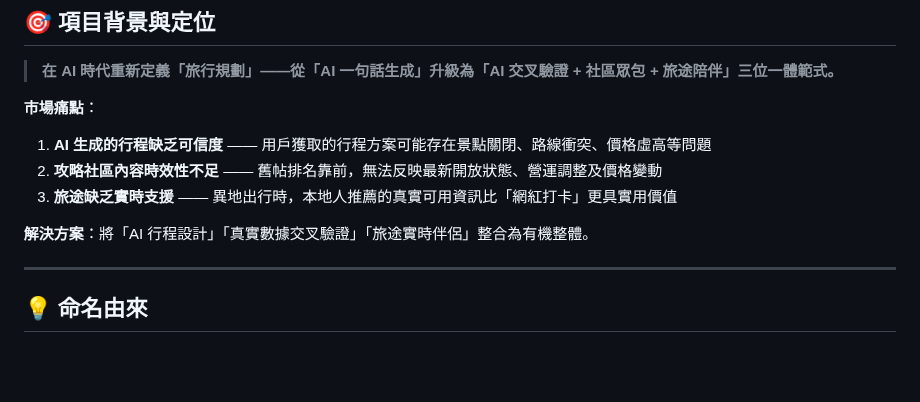
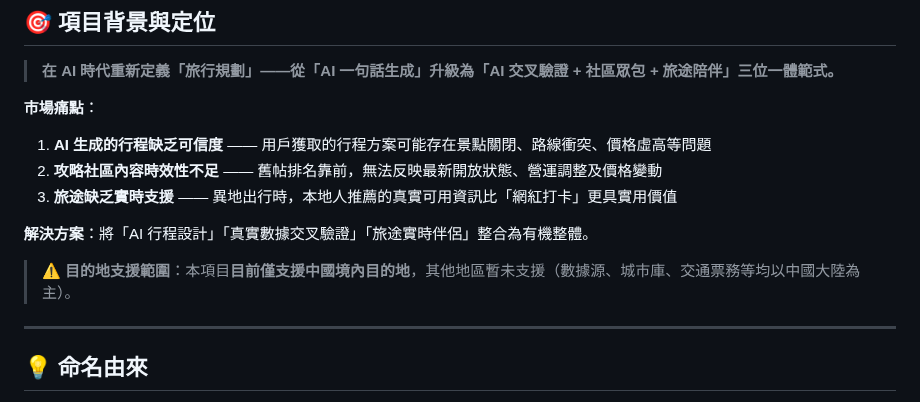
Before and after one commit to JimmyMi001/SUIT-TRAE, a Markdown page: README.zh-Hant.md, the part around the change. GitHub-like rendering; blank space fills up the shorter version.

```diff
--- a/README.zh-Hant.md
+++ b/README.zh-Hant.md
@@ -95,6 +95,8 @@
 3. **旅途缺乏實時支援** —— 異地出行時，本地人推薦的真實可用資訊比「網紅打卡」更具實用價值
 
 **解決方案**：將「AI 行程設計」「真實數據交叉驗證」「旅途實時伴侶」整合為有機整體。
+
+> ⚠️ **目的地支援範圍**：本項目**目前僅支援中國境內目的地**，其他地區暫未支援（數據源、城市庫、交通票務等均以中國大陸為主）。
 
 ---
 
```
Also changed, not shown: README.en.md (+2 -0 lines), README.md (+2 -0 lines).
